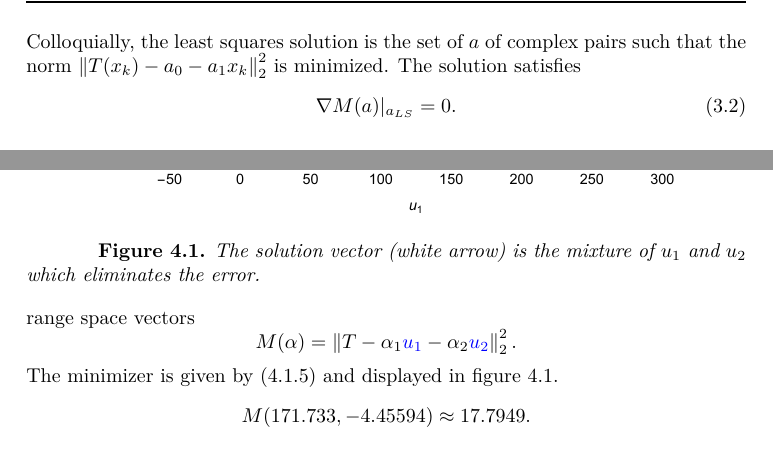
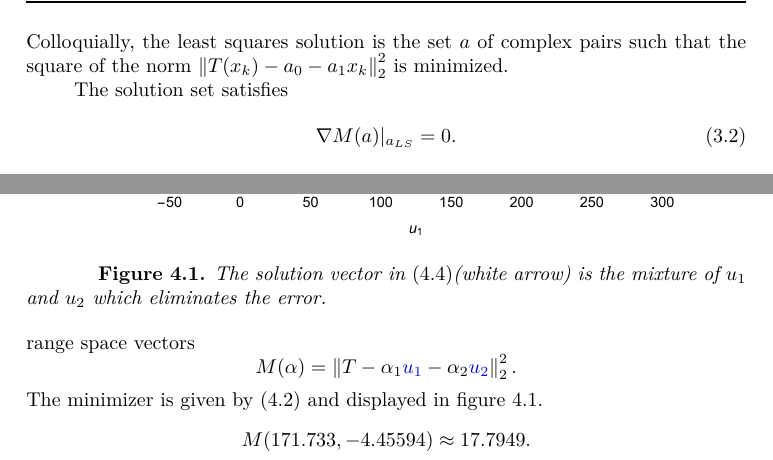
Before and after one commit to floquet/excursions-in-linear-least-squares, a LaTeX book (main/ells 01.tex, which reads chapters/archetypes/ch modal calculus.tex, chapters/archetypes/ch modal svd.tex): two parts of pages 40 and 58 of 113, joined at a grey line, cut so that both start at the same text. Compiled offline with XeLaTeX.

Commit message:
polishing

```diff
--- a/chapters/archetypes/ch modal calculus.tex
+++ b/chapters/archetypes/ch modal calculus.tex
@@ -29,8 +29,9 @@ The least squares solution $a_{LS}$ is defined as
   \begin{equation*}   %  =   =   =   =   =
     a_{LS} = \lst{a \in \cmplx{2} \colon \normts{T(x_{k}) - a_{0} - a_{1} x_{k}} \text{ is minimized} }.
   \end{equation*}
-Colloquially, the least squares solution is the set of $a$ of complex pairs such that the norm $\normts{T(x_{k}) - a_{0} - a_{1} x_{k}}$ is minimized.
-The solution satisfies
+Colloquially, the least squares solution is the set $a$ of complex pairs such that the square of the norm $\normts{T(x_{k}) - a_{0} - a_{1} x_{k}}$ is minimized.
+
+The solution set satisfies
   \begin{equation}   %  =   =   =   =   =
     \nabla M( a )|_{a_{LS}} = 0 .
     \label{eq:gradient lr}
--- a/chapters/archetypes/ch modal svd.tex
+++ b/chapters/archetypes/ch modal svd.tex
@@ -279,7 +279,7 @@ where the coordinates are
 \begin{figure}[htbp] %  figure placement: here, top, bottom, or page
    \centering
    \includegraphics[ width = 4in ]{\pathgraphics "bevington plus"/"mixing u1 u2"}
-   \caption[The solution vector is the mixture of $u_{1}$ and $u_{2}$ which eliminates error.]{The solution vector (white arrow) is the mixture of $u_{1}$ and $u_{2}$ which eliminates the error.}
+   \caption[The solution vector is the mixture of $u_{1}$ and $u_{2}$ which eliminates error.]{The solution vector in \eqref{eq:white arrow}(white arrow) is the mixture of $u_{1}$ and $u_{2}$ which eliminates the error.}
    \label{fig:u min}
 \end{figure}
 Another way to think of the geometry is to pose the merit function in terms of the range space vectors
```
Also changed, not shown: main/ells 01.pdf, chapters/archetypes/ch modal svd.tex (8 more changed lines), 5 other files.
